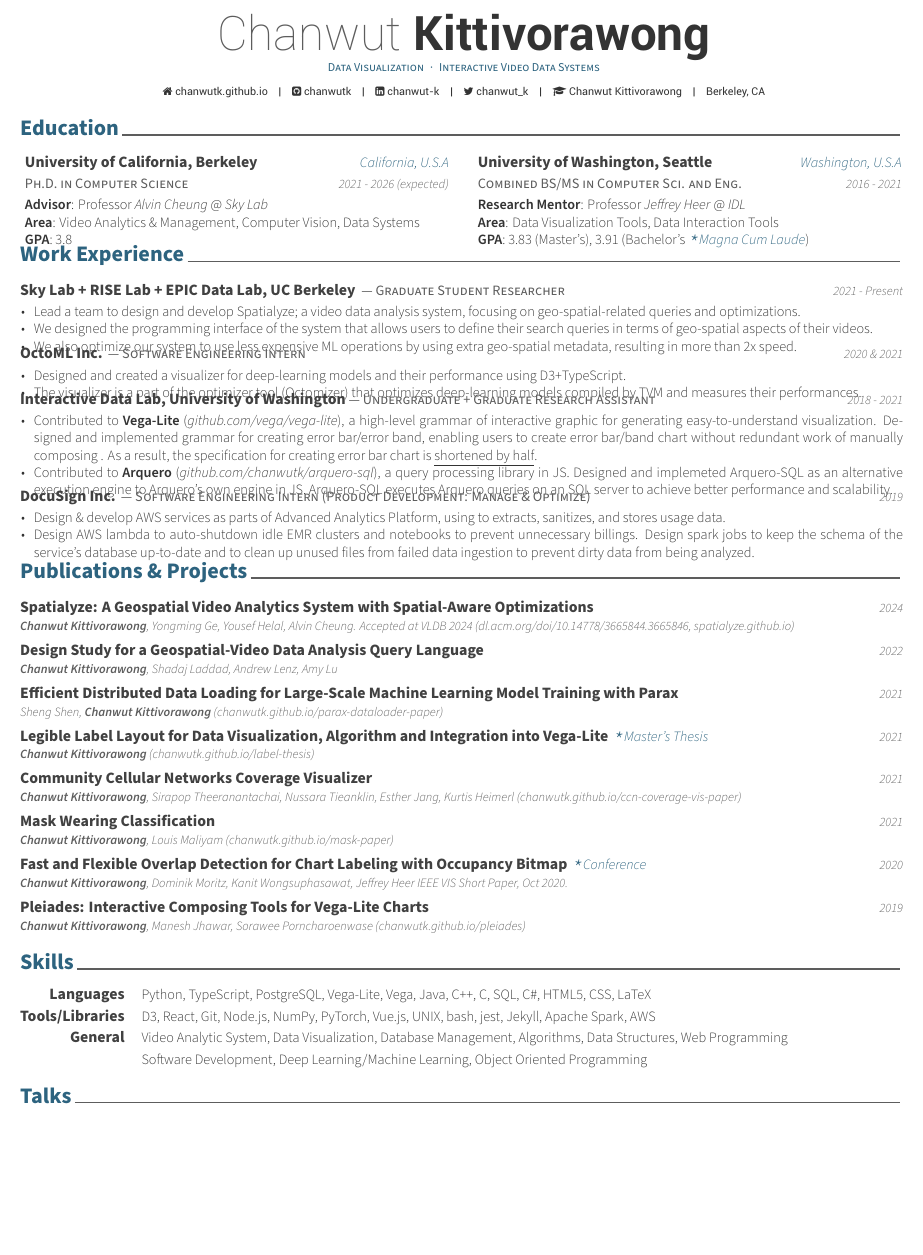
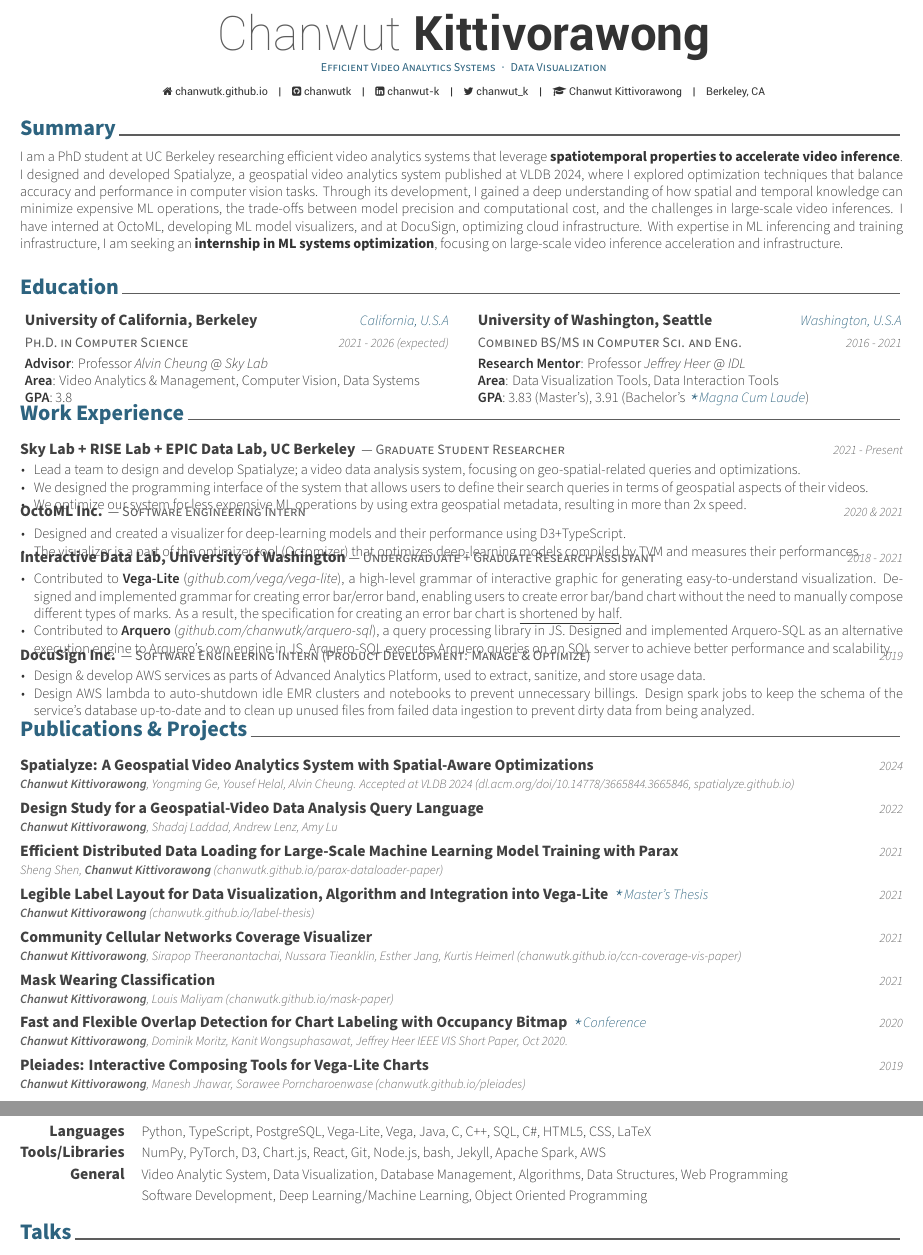
Before and after one commit to chanwutk/resume, a LaTeX CV (resume.tex, which reads content/experience.tex, content/skills.tex, content/summary.tex): part of page 1 of 2 before the commit and two parts of pages 1 and 2 of 2 after it, the two joined at a grey line, cut so that both start at the same text, the shorter picture padded with empty space. Compiled offline with XeLaTeX.

Commit message:
Updates from Overleaf

```diff
--- a/content/experience.tex
+++ b/content/experience.tex
@@ -22,8 +22,8 @@
     {
       \begin{cvitems} % Description(s) of tasks/responsibilities
         \item{Lead a team to design and develop Spatialyze; a video data analysis system, focusing on geo-spatial-related queries and optimizations.}
-        \item{We designed the programming interface of the system that allows users to define their search queries in terms of geo-spatial aspects of their videos.}
-        \item{We also optimize our system to use less expensive ML operations by using extra geo-spatial metadata, resulting in more than 2x speed.}
+        \item{We designed the programming interface of the system that allows users to define their search queries in terms of geospatial aspects of their videos.}
+        \item{We optimize our system for less expensive ML operations by using extra geospatial metadata, resulting in more than 2x speed.}
       \end{cvitems}
     }
 
@@ -51,12 +51,12 @@
         \item {
           Contributed to \textbf{Vega-Lite} (\href{https://www.github.com/vega/vega-lite}{\textit{github.com/vega/vega-lite}}), a high-level grammar of interactive graphic for generating easy-to-understand visualization.
           Designed and implemented grammar for creating error bar/error band,
-          enabling users to create error bar/band chart without  redundant work of manually composing .
-          As a result, the specification for creating error bar chart is \underline{shortened by half}.
+          enabling users to create error bar/band chart without the need to manually compose different types of marks.
+          As a result, the specification for creating an error bar chart is \underline{shortened by half}.
         }
         \item {
           Contributed to \textbf{Arquero} (\href{https://www.github.com/chanwutk/arquero-sql}{\textit{github.com/chanwutk/arquero-sql}}), a query processing library in JS.
-          Designed and implemeted Arquero-SQL as an alternative execution engine to Arquero's own engine in JS.
+          Designed and implemented Arquero-SQL as an alternative execution engine to Arquero's own engine in JS.
           Arquero-SQL executes Arquero queries on an SQL server to achieve better performance and scalability.
         }
       \end{cvitems}
@@ -91,7 +91,7 @@
     {
       \begin{cvitems} % Description(s) of tasks/responsibilities
         \item {
-          Design \& develop AWS services as parts of Advanced Analytics Platform, using to extracts, sanitizes, and stores usage data.
+          Design \& develop AWS services as parts of Advanced Analytics Platform, used to extract, sanitize, and store usage data.
         }
         \item {
           Design AWS lambda to auto-shutdown idle EMR clusters and notebooks to prevent unnecessary billings.
--- a/content/skills.tex
+++ b/content/skills.tex
@@ -12,12 +12,12 @@
 %---------------------------------------------------------
   \cvskill
     {Languages} % Category
-    {Python, TypeScript, PostgreSQL, Vega-Lite, Vega, Java, C++, C, SQL, C\#, HTML5, CSS, LaTeX} % Skills
+    {Python, TypeScript, PostgreSQL, Vega-Lite, Vega, Java, C, C++, SQL, C\#, HTML5, CSS, LaTeX} % Skills
 
 %---------------------------------------------------------
   \cvskill
     {Tools/Libraries} % Category
-    {D3, React, Git, Node.js, NumPy, PyTorch, Vue.js, UNIX, bash, jest, Jekyll, Apache Spark, AWS} % Skills
+    {NumPy, PyTorch, D3, Chart.js, React, Git, Node.js, bash, Jekyll, Apache Spark, AWS} % Skills
 
 %---------------------------------------------------------
   \cvskill
--- a/content/summary.tex
+++ b/content/summary.tex
@@ -10,5 +10,9 @@
 \begin{cvparagraph}
 
 %---------------------------------------------------------
-Short personal info.
+I am a PhD student at UC Berkeley researching efficient video analytics systems that leverage {\bf spatiotemporal properties to accelerate video inference}.
+I designed and developed Spatialyze, a geospatial video analytics system published at VLDB 2024, where I explored optimization techniques that balance accuracy and performance in computer vision tasks.
+Through its development, I gained a deep understanding of how spatial and temporal knowledge can minimize expensive ML operations, the trade-offs between model precision and computational cost, and the challenges in large-scale video inferences.
+I have interned at OctoML, developing ML model visualizers, and at DocuSign, optimizing cloud infrastructure.
+With expertise in ML inferencing and training infrastructure, I am seeking an {\bf internship in ML systems optimization}, focusing on large-scale video inference acceleration and infrastructure.
 \end{cvparagraph}
--- a/resume.tex
+++ b/resume.tex
@@ -57,7 +57,7 @@
 % Available options: circle|rectangle,edge/noedge,left/right
 % \photo[rectangle,edge,right]{./examples/profile}
 \name{Chanwut}{Kittivorawong}
-\position{Data Visualization{\enskip\cdotp\enskip}Interactive Video Data Systems}
+\position{Efficient Video Analytics Systems{\enskip\cdotp\enskip}Data Visualization}
 % \address{42-8, Bangbae-ro 15-gil, Seocho-gu, Seoul, 00681, Rep. of KOREA}
 
 % \mobile{no-mobile}
@@ -98,7 +98,7 @@
 %	CV/RESUME CONTENT
 %	Each section is imported separately, open each file in turn to modify content
 %-------------------------------------------------------------------------------
-% \input{content/summary.tex}
+\input{content/summary.tex}
 \input{content/education.tex}
 \input{content/experience.tex}
 \input{content/publications.tex}
```
Also changed, not shown: resume.tex (2 more changed lines).
